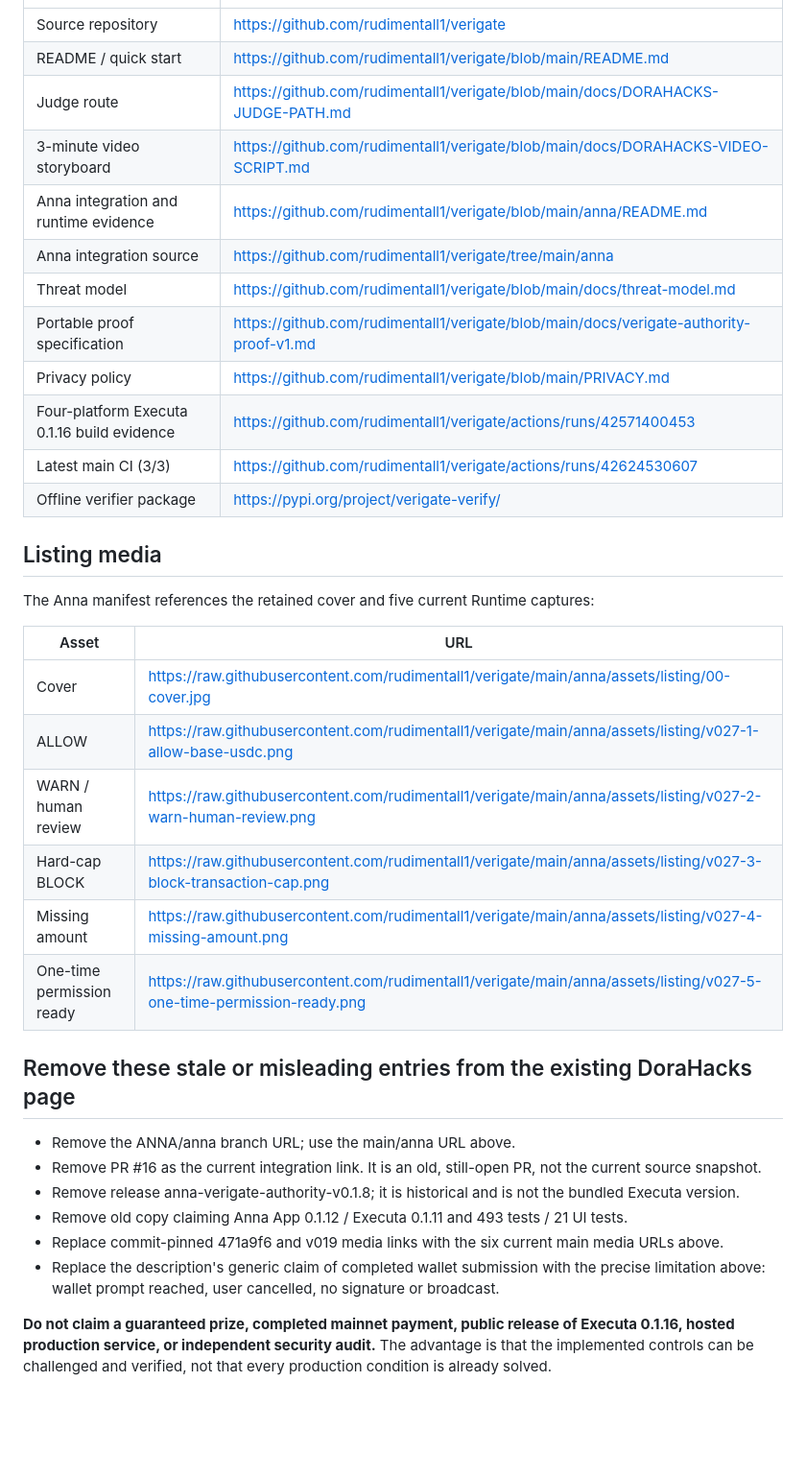
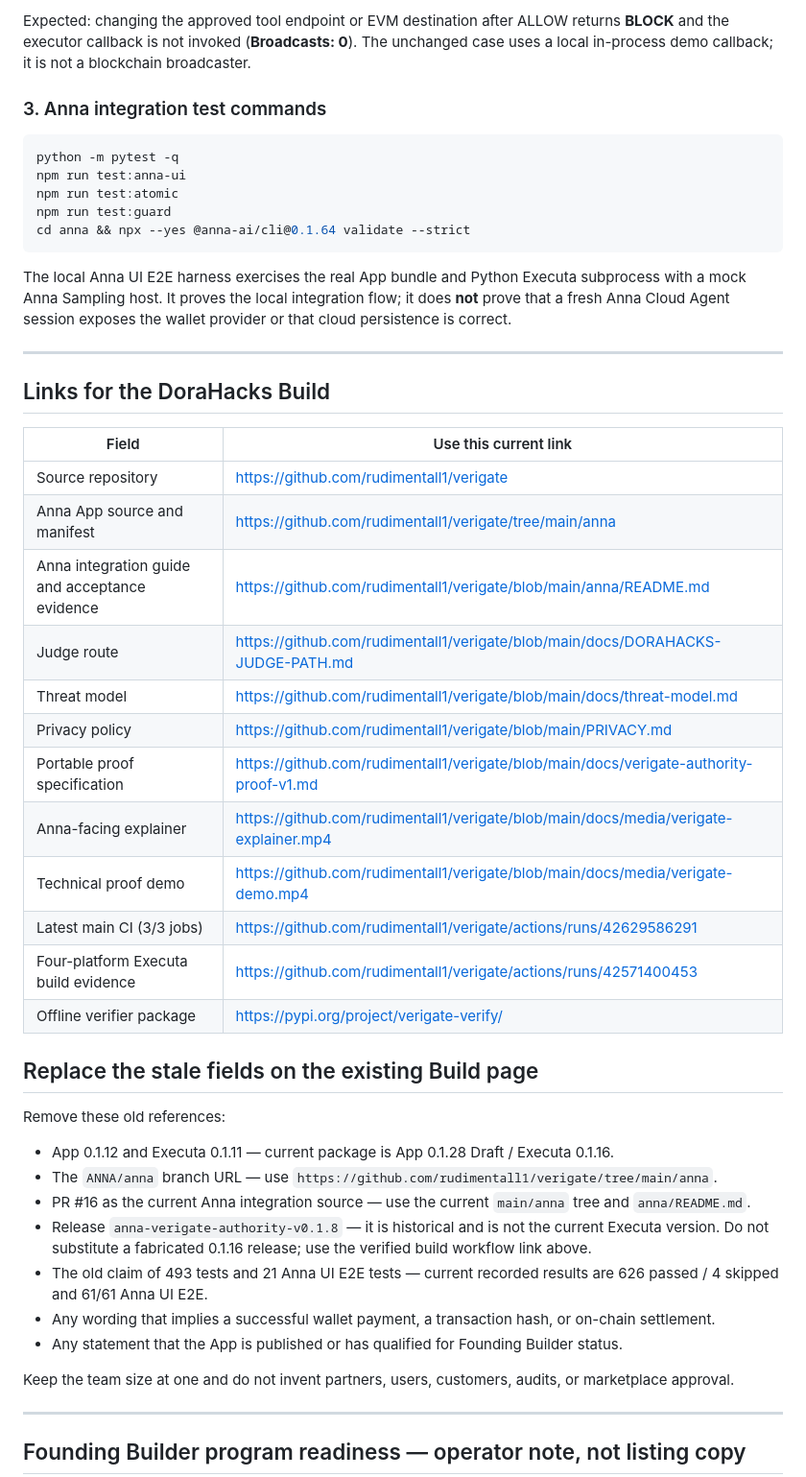
Before and after one commit to rudimentall1/verigate, a Markdown page: docs/DORAHACKS-SUBMISSION.md, the part around one of its changes. Shown at 96% size. GitHub-like rendering; blank space fills up the shorter version.

Commit message:
docs: reposition Verigate for Anna Founding Builder

````diff
--- a/docs/DORAHACKS-SUBMISSION.md
+++ b/docs/DORAHACKS-SUBMISSION.md
@@ -154,38 +145,51 @@ https://github.com/rudimentall1/verigate/blob/main/docs/media/verigate-explainer
+Expected: changing the approved tool endpoint or EVM destination after ALLOW returns **BLOCK** and the executor callback is not invoked (**Broadcasts: 0**). The unchanged case uses a local in-process demo callback; it is not a blockchain broadcaster.
+
+### 3. Anna integration test commands
+
+```bash
+python -m pytest -q
+npm run test:anna-ui
+npm run test:atomic
+npm run test:guard
+cd anna && npx --yes @anna-ai/cli@0.1.64 validate --strict
+```
+
+The local Anna UI E2E harness exercises the real App bundle and Python Executa subprocess with a mock Anna Sampling host. It proves the local integration flow; it does **not** prove that a fresh Anna Cloud Agent session exposes the wallet provider or that cloud persistence is correct.
+
+---
+
+## Links for the DoraHacks Build
+
+| Field | Use this current link |
 |---|---|
 | Source repository | https://github.com/rudimentall1/verigate |
-| README / quick start | https://github.com/rudimentall1/verigate/blob/main/README.md |
+| Anna App source and manifest | https://github.com/rudimentall1/verigate/tree/main/anna |
+| Anna integration guide and acceptance evidence | https://github.com/rudimentall1/verigate/blob/main/anna/README.md |
 | Judge route | https://github.com/rudimentall1/verigate/blob/main/docs/DORAHACKS-JUDGE-PATH.md |
-| 3-minute video storyboard | https://github.com/rudimentall1/verigate/blob/main/docs/DORAHACKS-VIDEO-SCRIPT.md |
-| Anna integration and runtime evidence | https://github.com/rudimentall1/verigate/blob/main/anna/README.md |
-| Anna integration source | https://github.com/rudimentall1/verigate/tree/main/anna |
 | Threat model | https://github.com/rudimentall1/verigate/blob/main/docs/threat-model.md |
+| Privacy policy | https://github.com/rudimentall1/verigate/blob/main/PRIVACY.md |
 | Portable proof specification | https://github.com/rudimentall1/verigate/blob/main/docs/verigate-authority-proof-v1.md |
-| Privacy policy | https://github.com/rudimentall1/verigate/blob/main/PRIVACY.md |
-| Four-platform Executa 0.1.16 build evidence | https://github.com/rudimentall1/verigate/actions/runs/42571400453 |
-| Latest main CI (3/3) | https://github.com/rudimentall1/verigate/actions/runs/42624530607 |
+| Anna-facing explainer | https://github.com/rudimentall1/verigate/blob/main/docs/media/verigate-explainer.mp4 |
+| Technical proof demo | https://github.com/rudimentall1/verigate/blob/main/docs/media/verigate-demo.mp4 |
+| Latest main CI (3/3 jobs) | https://github.com/rudimentall1/verigate/actions/runs/42629586291 |
+| Four-platform Executa build evidence | https://github.com/rudimentall1/verigate/actions/runs/42571400453 |
 | Offline verifier package | https://pypi.org/project/verigate-verify/ |
 
-## Listing media
+## Replace the stale fields on the existing Build page
 
-The Anna manifest references the retained cover and five current Runtime captures:
+Remove these old references:
 
-| Asset | URL |
-|---|---|
-| Cover | https://raw.githubusercontent.com/rudimentall1/verigate/main/anna/assets/listing/00-cover.jpg |
-| ALLOW | https://raw.githubusercontent.com/rudimentall1/verigate/main/anna/assets/listing/v027-1-allow-base-usdc.png |
-| WARN / human review | https://raw.githubusercontent.com/rudimentall1/verigate/main/anna/assets/listing/v027-2-warn-human-review.png |
-| Hard-cap BLOCK | https://raw.githubusercontent.com/rudimentall1/verigate/main/anna/assets/listing/v027-3-block-transaction-cap.png |
-| Missing amount | https://raw.githubusercontent.com/rudimentall1/verigate/main/anna/assets/listing/v027-4-missing-amount.png |
-| One-time permission ready | https://raw.githubusercontent.com/rudimentall1/verigate/main/anna/assets/listing/v027-5-one-time-permission-ready.png |
+- App 0.1.12 and Executa 0.1.11 — current package is App 0.1.28 Draft / Executa 0.1.16.
+- The `ANNA/anna` branch URL — use `https://github.com/rudimentall1/verigate/tree/main/anna`.
+- PR #16 as the current Anna integration source — use the current `main/anna` tree and `anna/README.md`.
+- Release `anna-verigate-authority-v0.1.8` — it is historical and is not the current Executa version. Do not substitute a fabricated 0.1.16 release; use the verified build workflow link above.
+- The old claim of 493 tests and 21 Anna UI E2E tests — current recorded results are 626 passed / 4 skipped and 61/61 Anna UI E2E.
+- Any wording that implies a successful wallet payment, a transaction hash, or on-chain settlement.
+- Any statement that the App is published or has qualified for Founding Builder status.
 
-## Remove these stale or misleading entries from the existing DoraHacks page
+Keep the team size at one and do not invent partners, users, customers, audits, or marketplace approval.
 
-- Remove the ANNA/anna branch URL; use the main/anna URL above.
-- Remove PR #16 as the current integration link. It is an old, still-open PR, not the current source snapshot.
-- Remove release anna-verigate-authority-v0.1.8; it is historical and is not the bundled Executa version.
-- Remove old copy claiming Anna App 0.1.12 / Executa 0.1.11 and 493 tests / 21 UI tests.
-- Replace commit-pinned 471a9f6 and v019 media links with the six current main media URLs above.
-- Replace the description's generic claim of completed wallet submission with the precise limitation above: wallet prompt reached, user cancelled, no signature or broadcast.
+---
 
-**Do not claim a guaranteed prize, completed mainnet payment, public release of Executa 0.1.16, hosted production service, or independent security audit.** The advantage is that the implemented controls can be challenged and verified, not that every production condition is already solved.
+## Founding Builder program readiness — operator note, not listing copy
 
````
Also changed, not shown: other parts of docs/DORAHACKS-SUBMISSION.md (+135 -135 lines).
